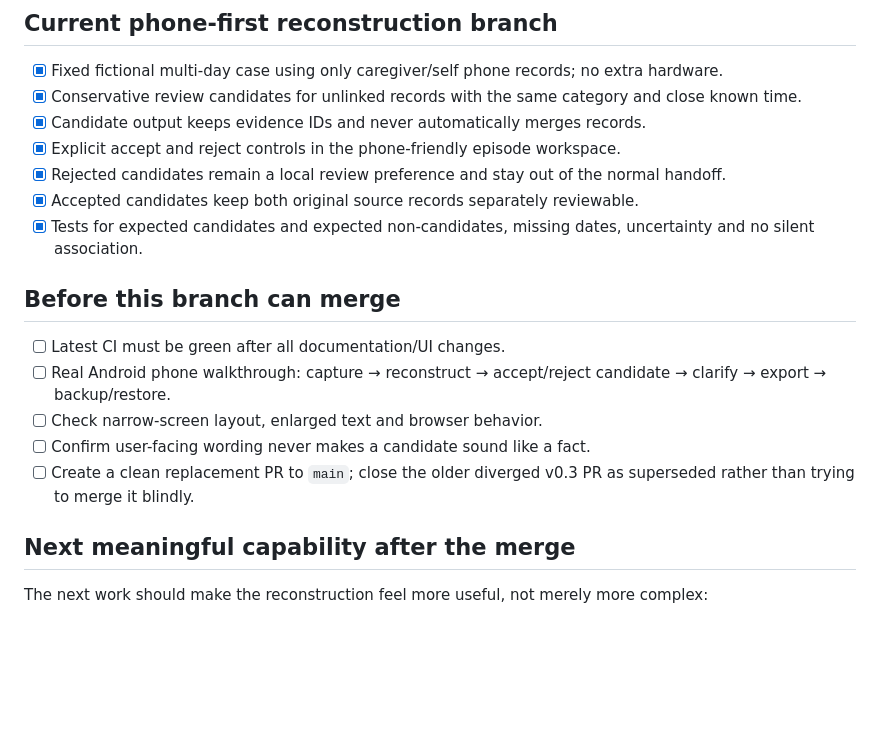
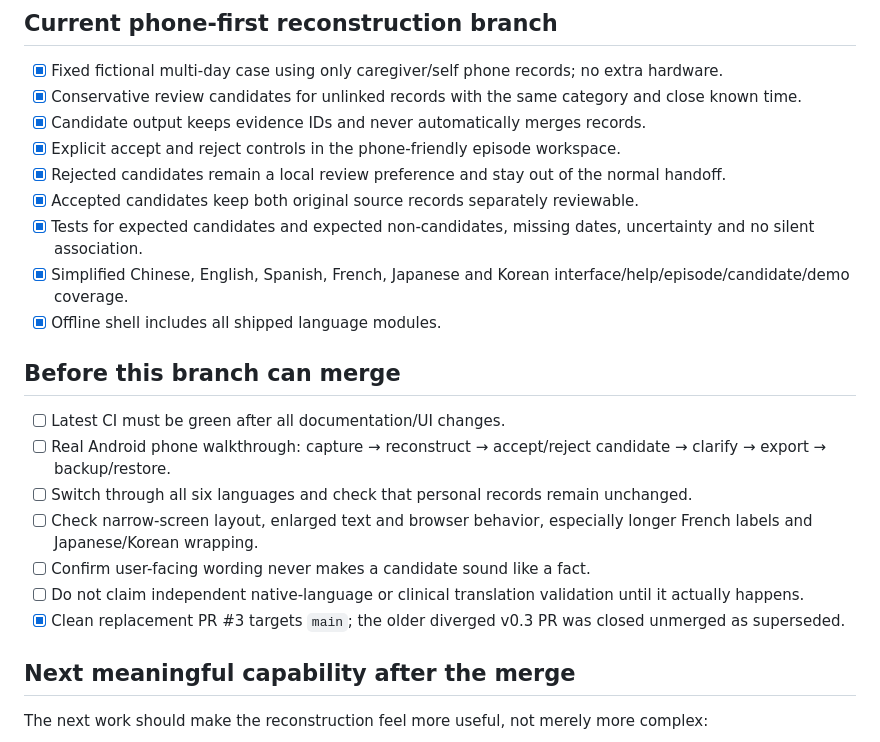
Before and after one commit to Neil-Moonvale/care-notes, a Markdown page: docs/ROADMAP.md, the part around the change. Drawn GitHub-style; blank space fills up the shorter version.

Commit message:
docs: add six-language release gate

```diff
--- a/docs/ROADMAP.md
+++ b/docs/ROADMAP.md
@@ -27,14 +27,18 @@ Wearables, Health Connect, smart-home events, cameras and other integrations are
 - [x] Rejected candidates remain a local review preference and stay out of the normal handoff.
 - [x] Accepted candidates keep both original source records separately reviewable.
 - [x] Tests for expected candidates and expected non-candidates, missing dates, uncertainty and no silent association.
+- [x] Simplified Chinese, English, Spanish, French, Japanese and Korean interface/help/episode/candidate/demo coverage.
+- [x] Offline shell includes all shipped language modules.
 
 ## Before this branch can merge
 
 - [ ] Latest CI must be green after all documentation/UI changes.
 - [ ] Real Android phone walkthrough: capture → reconstruct → accept/reject candidate → clarify → export → backup/restore.
-- [ ] Check narrow-screen layout, enlarged text and browser behavior.
+- [ ] Switch through all six languages and check that personal records remain unchanged.
+- [ ] Check narrow-screen layout, enlarged text and browser behavior, especially longer French labels and Japanese/Korean wrapping.
 - [ ] Confirm user-facing wording never makes a candidate sound like a fact.
-- [ ] Create a clean replacement PR to `main`; close the older diverged v0.3 PR as superseded rather than trying to merge it blindly.
+- [ ] Do not claim independent native-language or clinical translation validation until it actually happens.
+- [x] Clean replacement PR #3 targets `main`; the older diverged v0.3 PR was closed unmerged as superseded.
 
 ## Next meaningful capability after the merge
 
```
